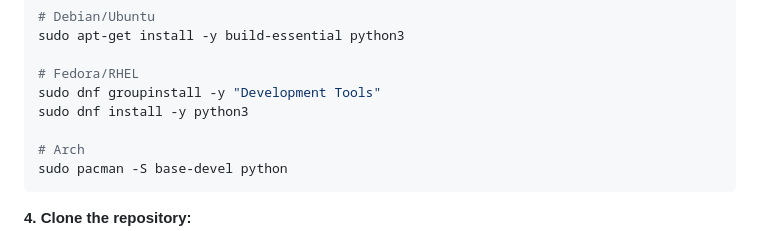
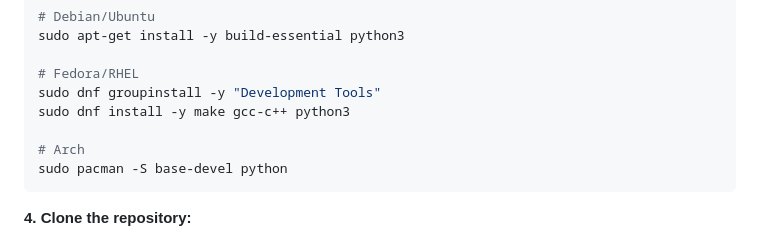
Before and after one commit to niruxx/SyncMark, a Markdown page: README.md, the part around the change. Drawn GitHub-style.

Commit message:
Update Fedora installation instructions for Python

```diff
--- a/README.md
+++ b/README.md
@@ -111,7 +111,7 @@ sudo apt-get install -y build-essential python3
 
 # Fedora/RHEL
 sudo dnf groupinstall -y "Development Tools"
-sudo dnf install -y python3
+sudo dnf install -y make gcc-c++ python3
 
 # Arch
 sudo pacman -S base-devel python
```
